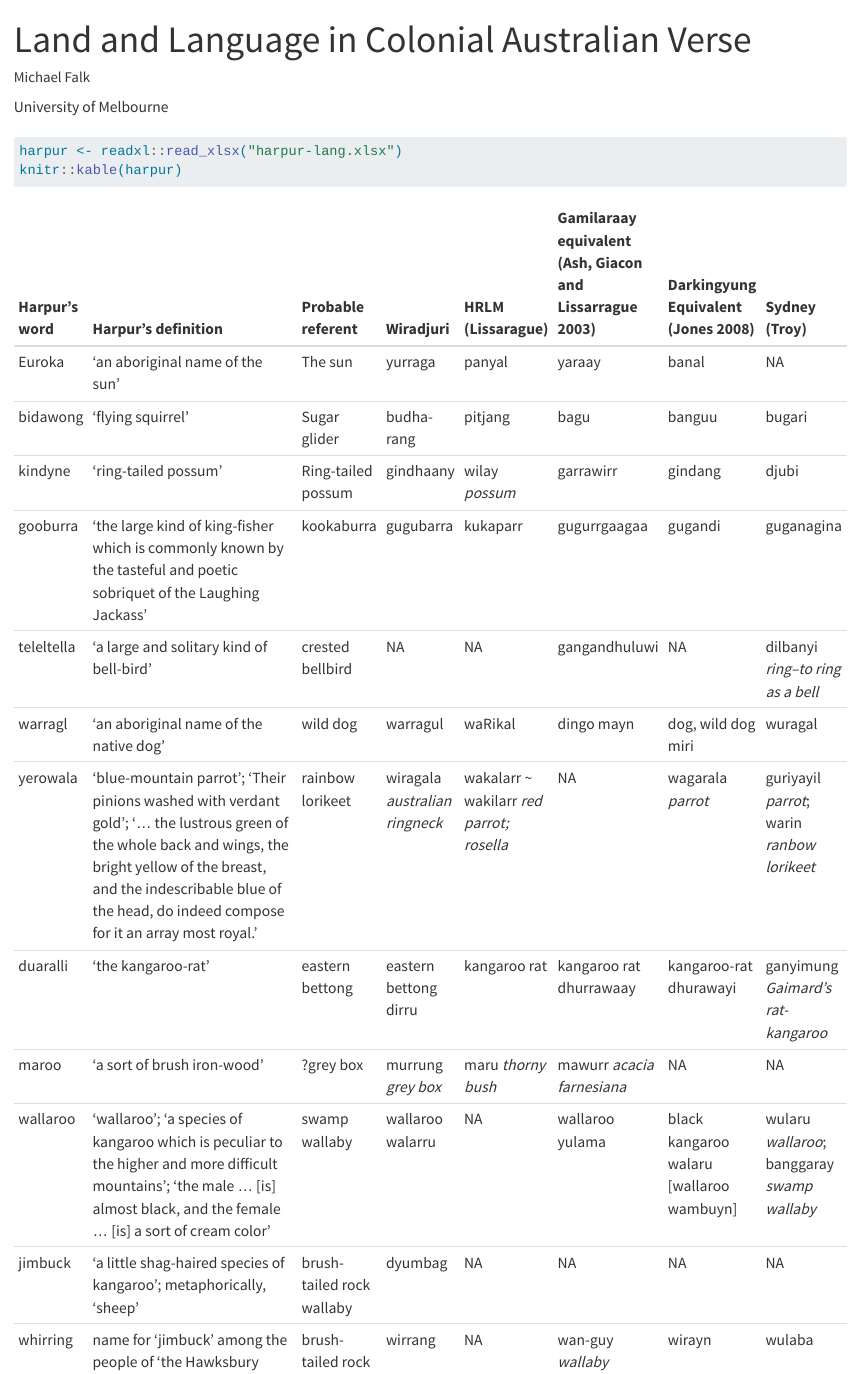
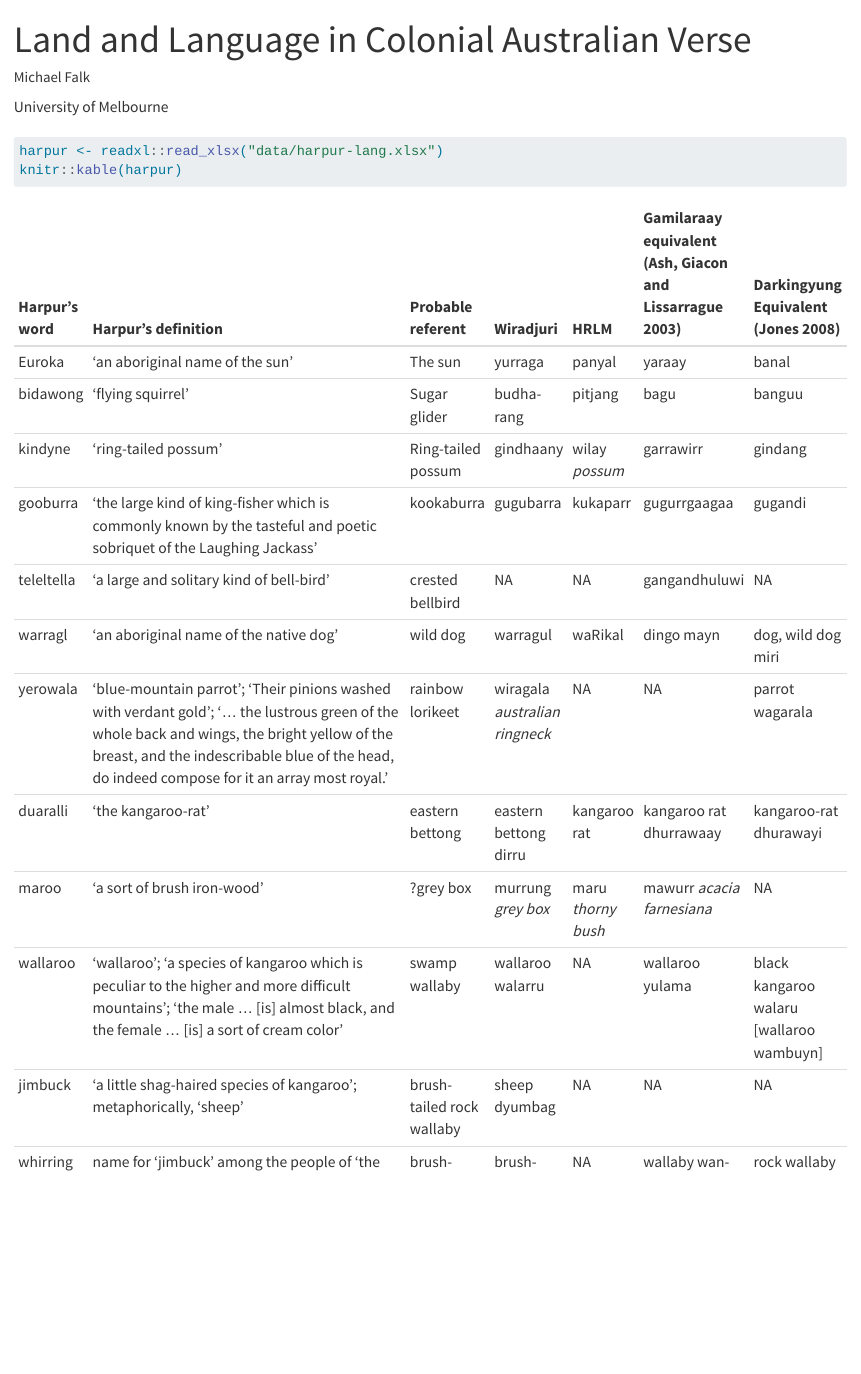
Before and after one commit to michaelgfalk/harpur-dunlop-wulatji, a Quarto document (harpur-dunlop-wulatji.qmd): the page in a window 1100 px wide, from its top. Rendered offline with R 4.5, knitr and Pandoc in place of Quarto, with nearby package versions.

Commit message:
minor edit to text

````diff
--- a/harpur-dunlop-wulatji.qmd
+++ b/harpur-dunlop-wulatji.qmd
@@ -10,7 +10,7 @@ author:
 ```{r}
 #| label: fig-harpur-lang
 #| fig-cap: Indigenous Vocabulary in *The Kangaroo Hunt*
-#| fig-subcap: how are these labelled; like this? | Like this?
-harpur <- readxl::read_xlsx("harpur-lang.xlsx")
+#| fig-subcap: how are these labelled; like this?
+harpur <- readxl::read_xlsx("data/harpur-lang.xlsx")
 knitr::kable(harpur)
 ```
````
